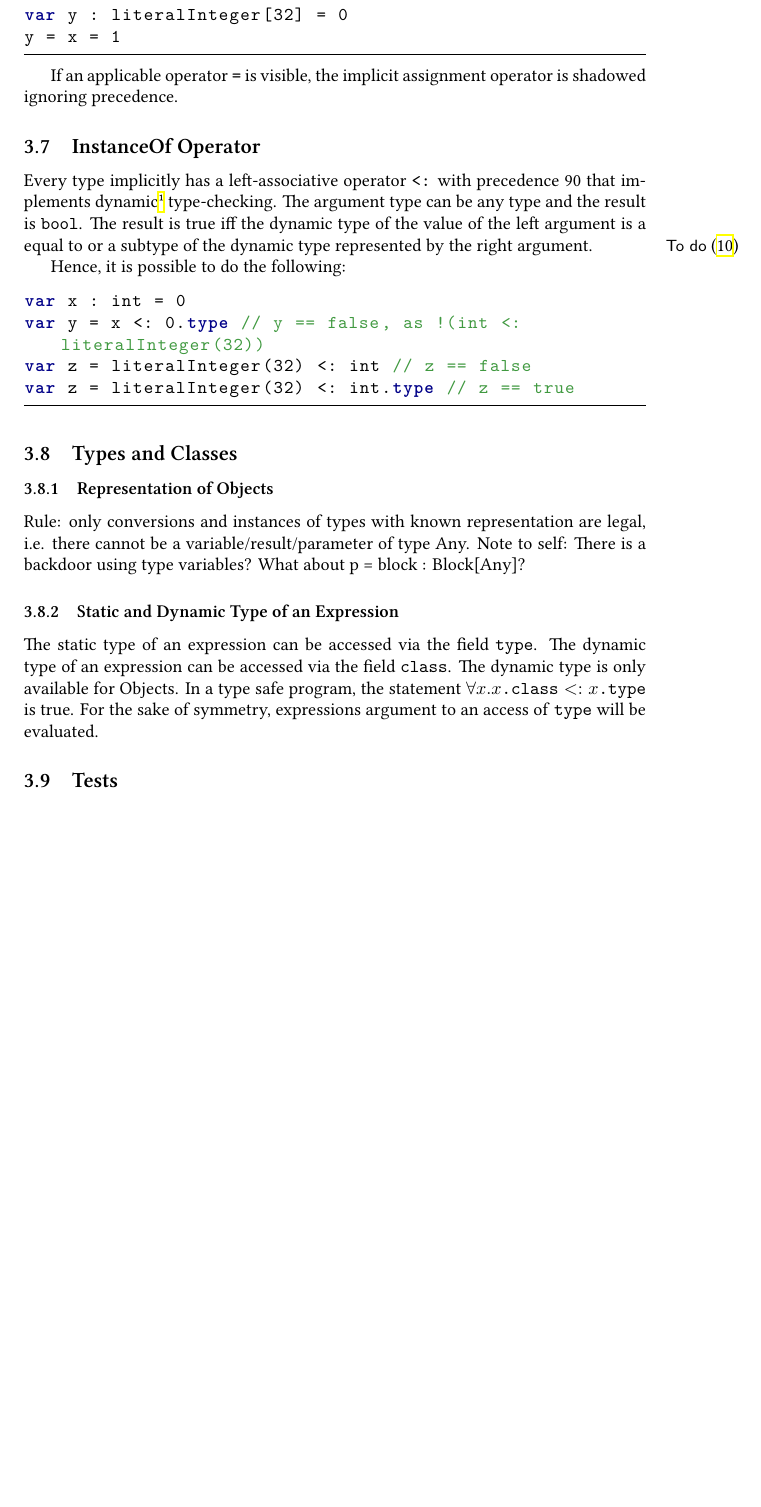
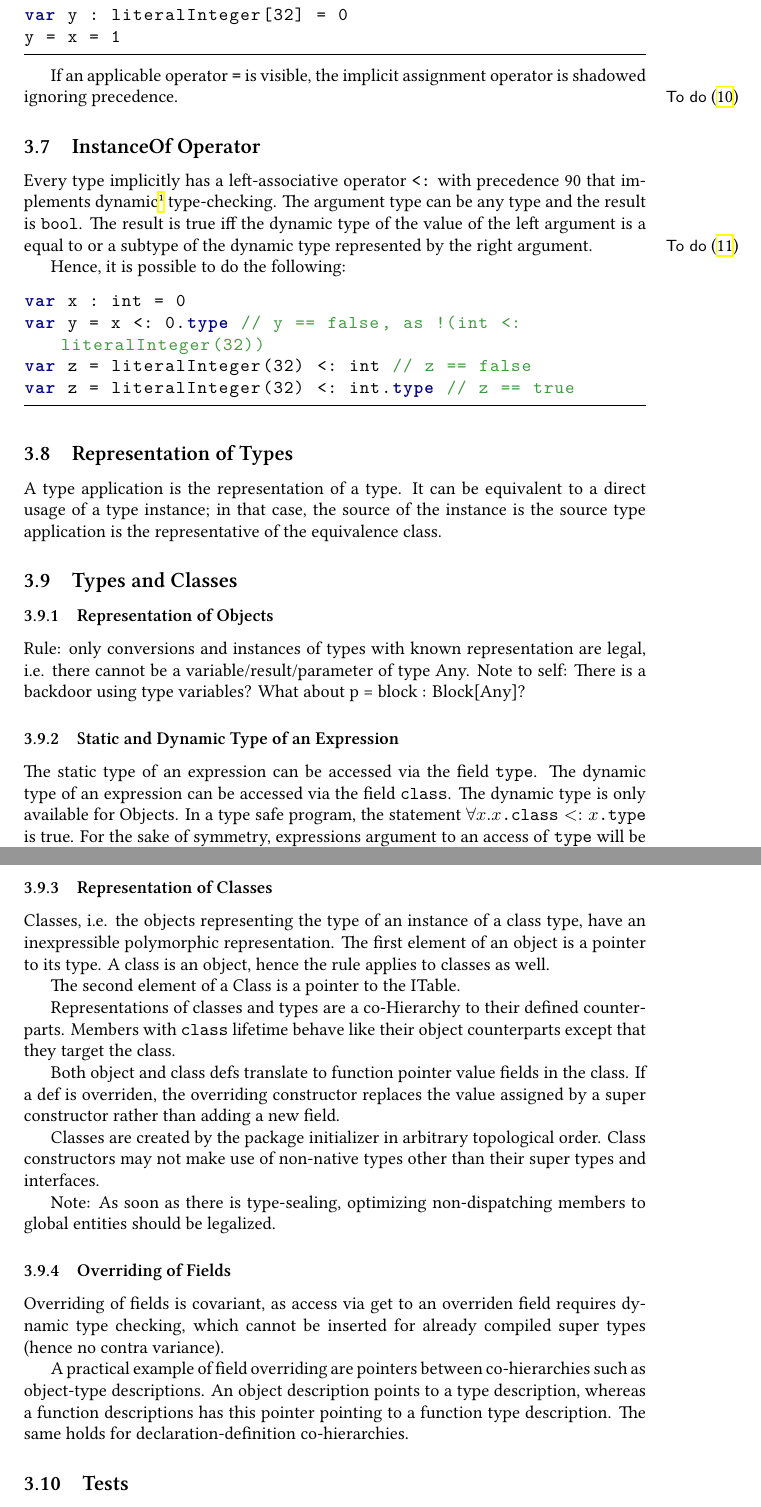
Before and after one commit to tyr-lang/languageSpecification, a LaTeX paper (tls.tex, which reads parts/semantics.tex): part of page 9 of 19 before the commit and two parts of pages 9 and 10 of 20 after it, the two joined at a grey line, cut so that both start at the same text, the shorter picture padded with empty space. Compiled offline with XeLaTeX.

Commit message:
some thoughts on type representation

```diff
--- a/parts/semantics.tex
+++ b/parts/semantics.tex
@@ -155,6 +155,8 @@ y = x = 1
 
 If an applicable operator \texttt{=} is visible, the implicit assignment operator is shadowed ignoring precedence.
 
+\todo{Assignment to a val in a Constructor results in an FBOL and cannot be nested.}
+
 \subsection{InstanceOf Operator}
 
 Every type implicitly has a left-associative operator \texttt{<:} with precedence 90 that implements dynamic\footnote{The result may be evaluated at compile-time.} type-checking.
@@ -170,6 +172,13 @@ var y = x <: 0.type // y == false, as !(int <: literalInteger(32))
 var z = literalInteger(32) <: int // z == false
 var z = literalInteger(32) <: int.type // z == true
 \end{lstlisting}
+
+
+\subsection{Representation of Types}
+
+A type application is the representation of a type.
+It can be equivalent to a direct usage of a type instance; in that case, the source of the instance is the source type application is the representative of the equivalence class.
+
 
 \subsection{Types and Classes}
 
@@ -187,6 +196,36 @@ The dynamic type is only available for Objects.
 In a type safe program, the statement $\forall x. x\texttt{.class} <: x\texttt{.type}$ is true.
 For the sake of symmetry, expressions argument to an access of \texttt{type} will be evaluated.
 
+
+\subsubsection{Representation of Classes}
+
+Classes, i.e. the objects representing the type of an instance of a class type, have an inexpressible polymorphic representation.
+The first element of an object is a pointer to its type.
+A class is an object, hence the rule applies to classes as well.
+
+The second element of a Class is a pointer to the ITable.
+
+Representations of classes and types are a co-Hierarchy to their defined counterparts.
+Members with \texttt{class} lifetime behave like their object counterparts except that they target the class.
+
+Both object and class defs translate to function pointer value fields in the class.
+If a def is overriden, the overriding constructor replaces the value assigned by a super constructor rather than adding a new field.
+
+Classes are created by the package initializer in arbitrary topological order.
+Class constructors may not make use of non-native types other than their super types and interfaces.
+
+Note: As soon as there is type-sealing, optimizing non-dispatching members to global entities should be legalized.
+
+
+\subsubsection{Overriding of Fields}
+
+Overriding of fields is covariant, as access via get to an overriden field requires dynamic type checking, which cannot be inserted for already compiled super types (hence no contra variance).
+
+A practical example of field overriding are pointers between co-hierarchies such as object-type descriptions.
+An object description points to a type description, whereas a function descriptions has this pointer pointing to a function type description.
+The same holds for declaration-definition co-hierarchies.
+
+
 \subsection{Tests}
 
 Tests are methods in a class that have no surrounding instance, i.e. static methods.
```
Also changed, not shown: tls.pdf.
